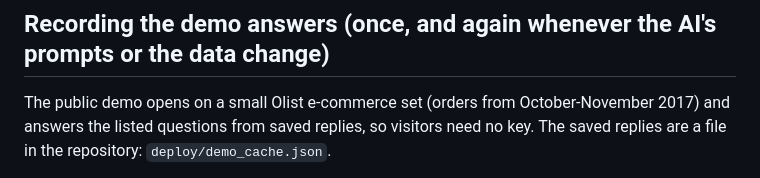
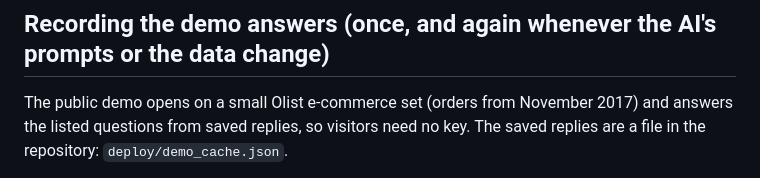
Before and after one commit to beingranjithm/data-analyst-agent, a Markdown page: DEPLOY.md, the part around the change. GitHub-like rendering.

```diff
--- a/DEPLOY.md
+++ b/DEPLOY.md
@@ -40,7 +40,7 @@ pastes **their own** Gemini key, so your key and your quota are never used.
 In the Streamlit dashboard, open the app's menu and delete the app. Making the GitHub repository private also stops new deploys.
 
 ## Recording the demo answers (once, and again whenever the AI's prompts or the data change)
-The public demo opens on a small Olist e-commerce set (orders from October-November 2017) and answers the listed
+The public demo opens on a small Olist e-commerce set (orders from November 2017) and answers the listed
 questions from saved replies, so visitors need no key. The saved replies are a file in the repository:
 `deploy/demo_cache.json`.
 1. Build the demo set once: `python scripts/build_demo_olist.py "/path/to/Olist Data Set"` (writes `sample_data/olist_demo/`).
```
Also changed, not shown: DATA_LICENSE.md (+1 -1 lines), README.md (+4 -4 lines), docs/assets/ai-dashboard.png (added), 11 other files.
